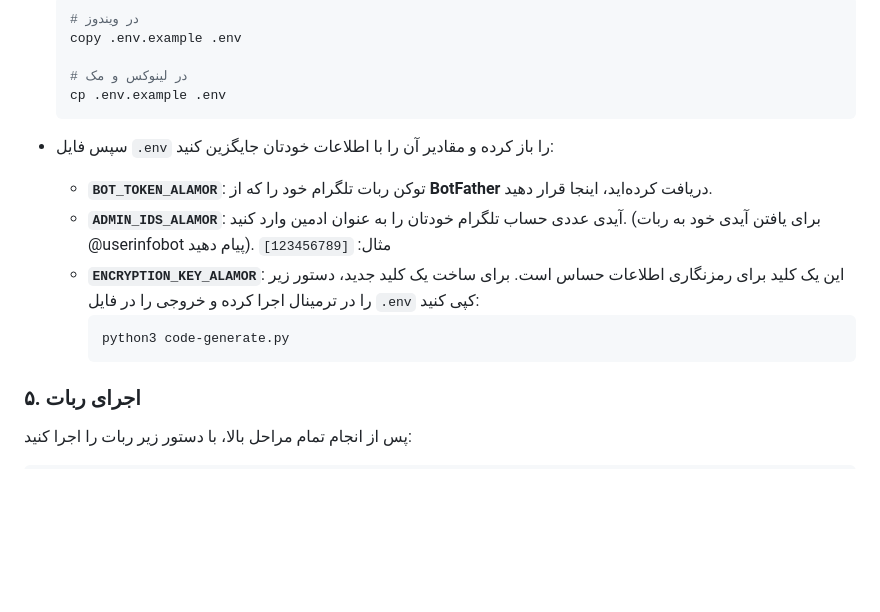
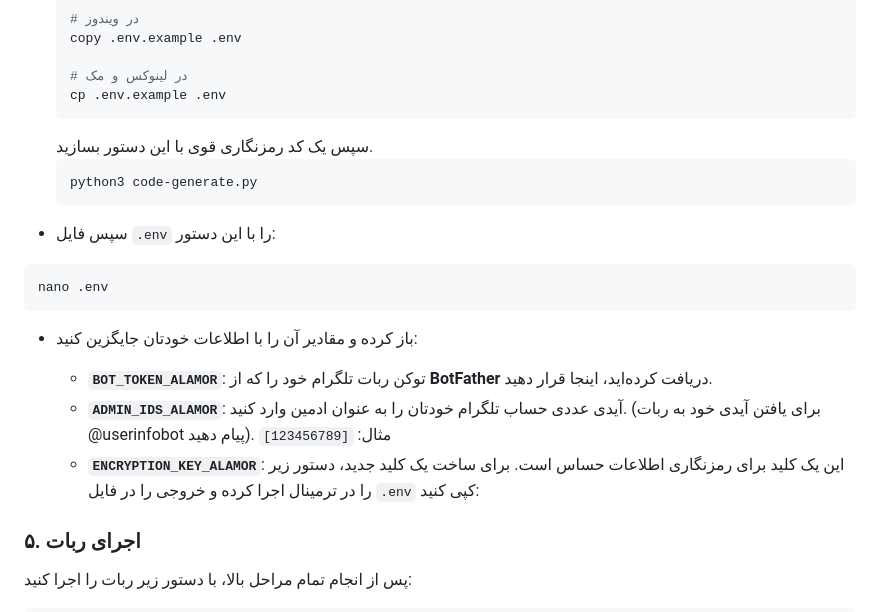
Before and after one commit to samsam6666/kelidnet_Bot, a Markdown page: README.md, the part around the change. Rendered like a GitHub page; blank space fills up the shorter version.

````diff
--- a/README.md
+++ b/README.md
@@ -72,14 +72,20 @@ pip install -r requirements.txt
     # در لینوکس و مک
     cp .env.example .env
     ```
-- سپس فایل `.env` را باز کرده و مقادیر آن را با اطلاعات خودتان جایگزین کنید:
+    سپس یک کد رمزنگاری قوی با این دستور بسازید.
+  ```bash
+  python3 code-generate.py
+  ```
+- سپس فایل `.env` را با این دستور:
+```bash
+nano .env
+```
+-   باز کرده و مقادیر آن را با اطلاعات خودتان جایگزین کنید:
 
     - **`BOT_TOKEN_ALAMOR`**: توکن ربات تلگرام خود را که از **BotFather** دریافت کرده‌اید، اینجا قرار دهید.
     - **`ADMIN_IDS_ALAMOR`**: آیدی عددی حساب تلگرام خودتان را به عنوان ادمین وارد کنید. (برای یافتن آیدی خود به ربات @userinfobot پیام دهید). مثال: `[123456789]`
     - **`ENCRYPTION_KEY_ALAMOR`**: این یک کلید برای رمزنگاری اطلاعات حساس است. برای ساخت یک کلید جدید، دستور زیر را در ترمینال اجرا کرده و خروجی را در فایل `.env` کپی کنید:
-        ```bash
-        python3 code-generate.py
-        ```
+
 
 ### ۵. اجرای ربات
 پس از انجام تمام مراحل بالا، با دستور زیر ربات را اجرا کنید:
````
